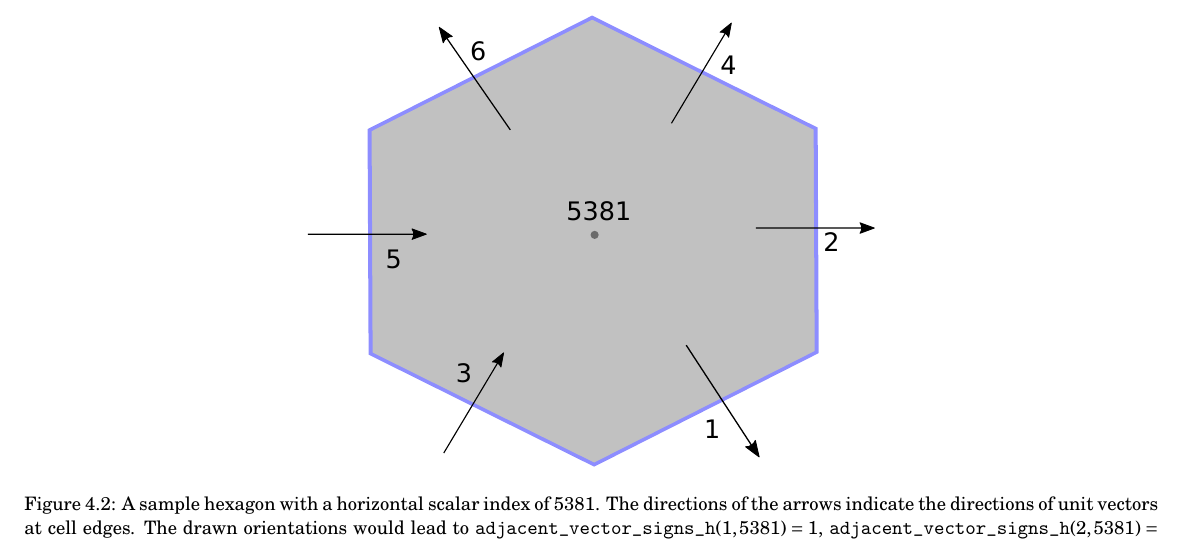
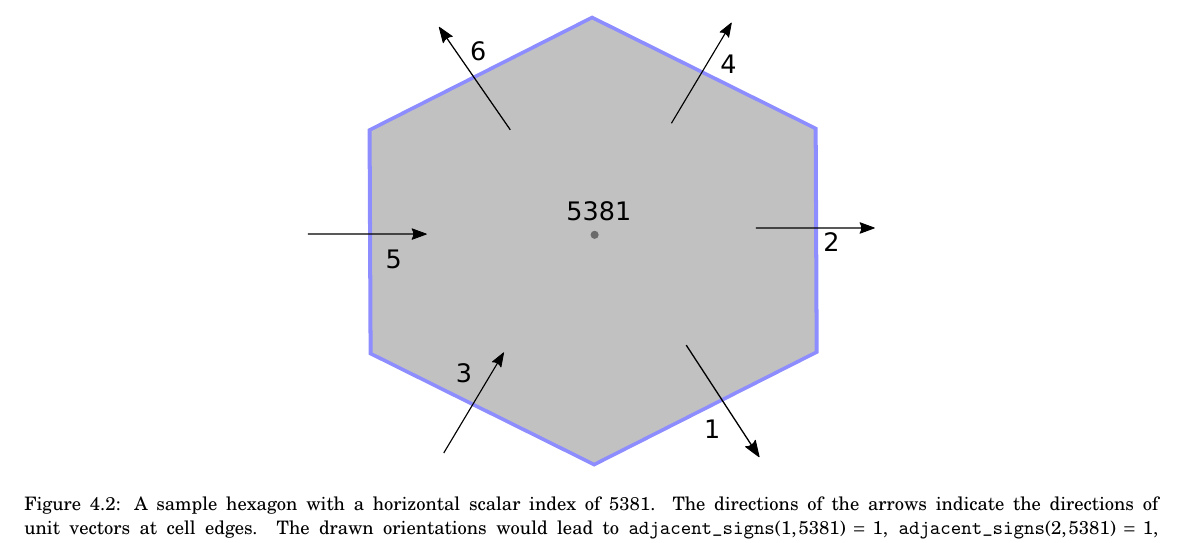
Before and after one commit to OpenNWP/GAME, a LaTeX document (handbook/handbook.tex): part of page 7 of 13, cut so that both start at the same text. Compiled offline with pdfLaTeX.

Commit message:
handbook corrected

```diff
--- a/handbook/handbook.tex
+++ b/handbook/handbook.tex
@@ -162,7 +162,7 @@ The dual cells of a hexagonal grid are the triangular grid cells. Since we aim a
 \begin{figure}
 \begin{center}
 \includegraphics[width = 0.5\textwidth]{hexagonal_grid_1.pdf}
-\caption{A sample hexagon with a horizontal scalar index of 5381. The directions of the arrows indicate the directions of unit vectors at cell edges. The drawn orientations would lead to $\texttt{adjacent\_vector\_signs\_h}(1,5381) = 1$, $\texttt{adjacent\_vector\_signs\_h}(2,5381) = 1$, $\texttt{adjacent\_vector\_signs\_h}(3,5381) = -1$, $\texttt{adjacent\_vector\_signs\_h}(4,5381) = 1$, $\texttt{adjacent\_vector\_signs\_h}(5,5381) = -1$, $\texttt{adjacent\_vector\_signs\_h}(6,5381) = 1$.}
+\caption{A sample hexagon with a horizontal scalar index of 5381. The directions of the arrows indicate the directions of unit vectors at cell edges. The drawn orientations would lead to $\texttt{adjacent\_signs}(1,5381) = 1$, $\texttt{adjacent\_signs}(2,5381) = 1$, $\texttt{adjacent\_signs}(3,5381) = -1$, $\texttt{adjacent\_signs}(4,5381) = 1$, $\texttt{adjacent\_signs}(5,5381) = -1$, $\texttt{adjacent\_signs}(6,5381) = 1$.}
 \label{fig:hexagonal_grid_1}
 \end{center}
 \end{figure}
```
Also changed, not shown: handbook/handbook.pdf.
